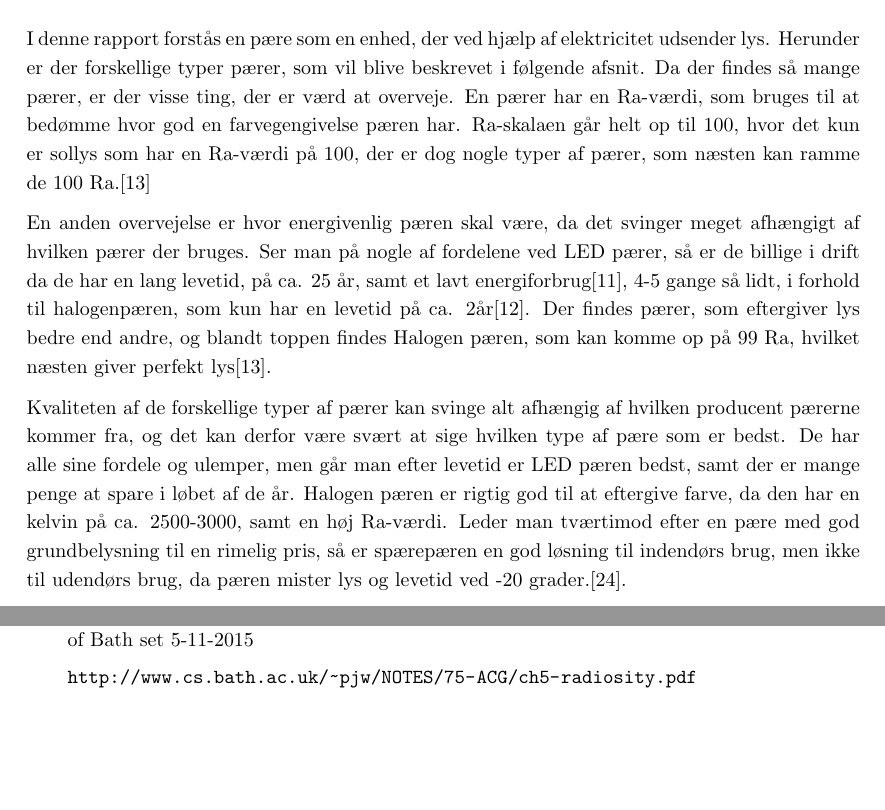
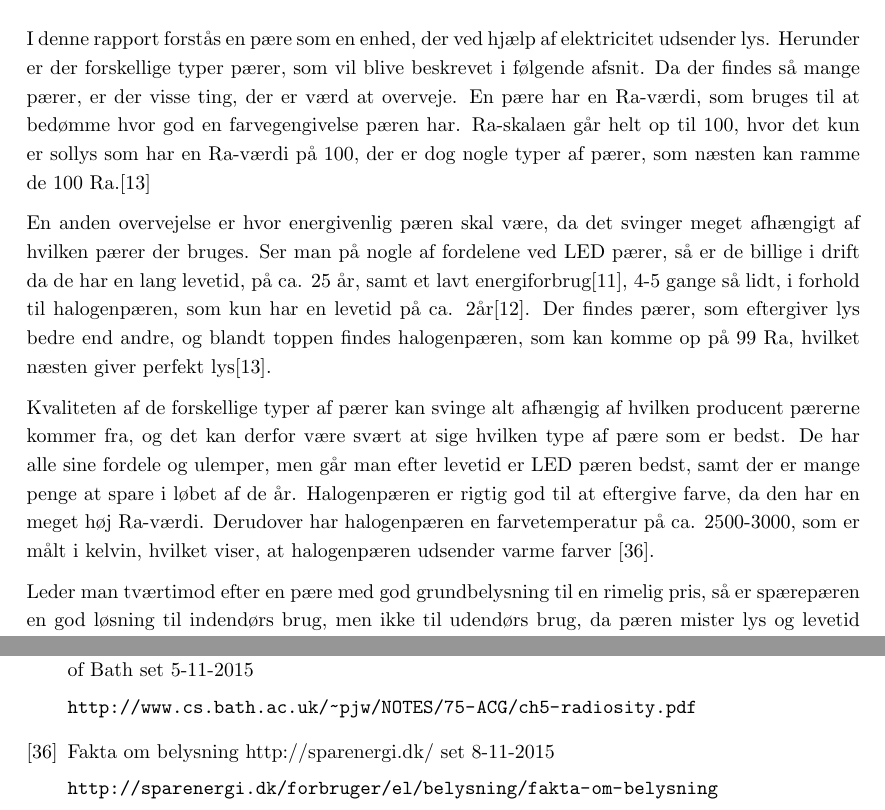
Before and after one commit to AAUSoftwareStudentGroup/P1-Raytracing, a LaTeX document (problem/main.tex, which reads problem/sections/bibliography.tex, problem/subsection/begrebsligoerelse.tex): two parts of pages 8 and 24 of 25, joined at a grey line, cut so that both start at the same text, the shorter picture padded with empty space. Compiled offline with pdfLaTeX.

Commit message:
rettelser vedr. kelvin i afsnit 3.2.4 pærer

```diff
--- a/problem/sections/bibliography.tex
+++ b/problem/sections/bibliography.tex
@@ -249,6 +249,13 @@
 
   \url{http://www.cs.bath.ac.uk/~pjw/NOTES/75-ACG/ch5-radiosity.pdf}
 
+ \bibitem{farvetemperatur}
+  Fakta om belysning
+  http://sparenergi.dk/
+  set 8-11-2015
+
+  \url{http://sparenergi.dk/forbruger/el/belysning/fakta-om-belysning}
+
 
 \end{thebibliography}
 \clearpage
--- a/problem/subsection/begrebsligoerelse.tex
+++ b/problem/subsection/begrebsligoerelse.tex
@@ -44,12 +44,14 @@ Ud fra disse foretrukne placeringer, opstillet af integral-led, kan vi antage at
 
 \subsubsection{Pærer}
 I denne rapport forstås en pære som en enhed, der ved hjælp af elektricitet udsender lys. Herunder er der forskellige typer pærer, som vil blive beskrevet i følgende afsnit.
-Da der findes så mange pærer, er der visse ting, der er værd at overveje. En pærer har en Ra-værdi, som bruges til at bedømme hvor god en farvegengivelse pæren har. Ra-skalaen går helt op til 100, hvor det kun er sollys som har en Ra-værdi på 100, der er dog nogle typer af pærer, som næsten kan ramme de 100 Ra.\cite{halogen_paere}
+Da der findes så mange pærer, er der visse ting, der er værd at overveje. En pære har en Ra-værdi, som bruges til at bedømme hvor god en farvegengivelse pæren har. Ra-skalaen går helt op til 100, hvor det kun er sollys som har en Ra-værdi på 100, der er dog nogle typer af pærer, som næsten kan ramme de 100 Ra.\cite{halogen_paere}
 
 En anden overvejelse er hvor energivenlig pæren skal være, da det svinger meget afhængigt af hvilken pærer der bruges. Ser man på nogle af fordelene ved LED pærer, så er de billige i drift da de har en lang levetid, på ca. 25 år, samt et lavt energiforbrug\cite{LED}, 4-5 gange så lidt, i forhold til halogenpæren, som kun har en levetid på ca. 2år\cite{vaelg_paere}.
-Der findes pærer, som eftergiver lys bedre end andre, og blandt toppen findes Halogen pæren, som kan komme op på 99 Ra, hvilket næsten giver perfekt lys\cite{halogen_paere}.
+Der findes pærer, som eftergiver lys bedre end andre, og blandt toppen findes halogenpæren, som kan komme op på 99 Ra, hvilket næsten giver perfekt lys\cite{halogen_paere}.
 
-Kvaliteten af de forskellige typer af pærer kan svinge alt afhængig af hvilken producent pærerne kommer fra, og det kan derfor være svært at sige hvilken type af pære som er bedst. De har alle sine fordele og ulemper, men går man efter levetid er LED pæren bedst, samt der er mange penge at spare i løbet af de år. Halogen pæren er rigtig god til at eftergive farve, da den har en kelvin på ca. 2500-3000, samt en høj Ra-værdi. Leder man tværtimod efter en pære med god grundbelysning til en rimelig pris, så er spærepæren en god løsning til indendørs brug, men ikke til udendørs brug, da pæren mister lys og levetid ved -20 grader.\cite{sparepaerer}.
+Kvaliteten af de forskellige typer af pærer kan svinge alt afhængig af hvilken producent pærerne kommer fra, og det kan derfor være svært at sige hvilken type af pære som er bedst. De har alle sine fordele og ulemper, men går man efter levetid er LED pæren bedst, samt der er mange penge at spare i løbet af de år. Halogenpæren er rigtig god til at eftergive farve, da den har en meget høj Ra-værdi. Derudover har halogenpæren en farvetemperatur på ca. 2500-3000, som er målt i kelvin, hvilket viser, at halogenpæren udsender varme farver \cite{farvetemperatur}.
+
+Leder man tværtimod efter en pære med god grundbelysning til en rimelig pris, så er spærepæren en god løsning til indendørs brug, men ikke til udendørs brug, da pæren mister lys og levetid ved -20 grader.\cite{sparepaerer}.
 
 Det kan konkluderes udfra ovenstående, at kvaliteten af en lyskilde, afhænger af hvor lyset skal bruges, for de forskellige pærer er alle gode, afhængigt af hvor de placeres. Udover kvaliteten af pæren, kan det antages at de forskellige pærer afgiver lys på forskellige måder og dermed kan det være svært at forudse hvordan lampen og lyset kommer til at se ud.
 
```
